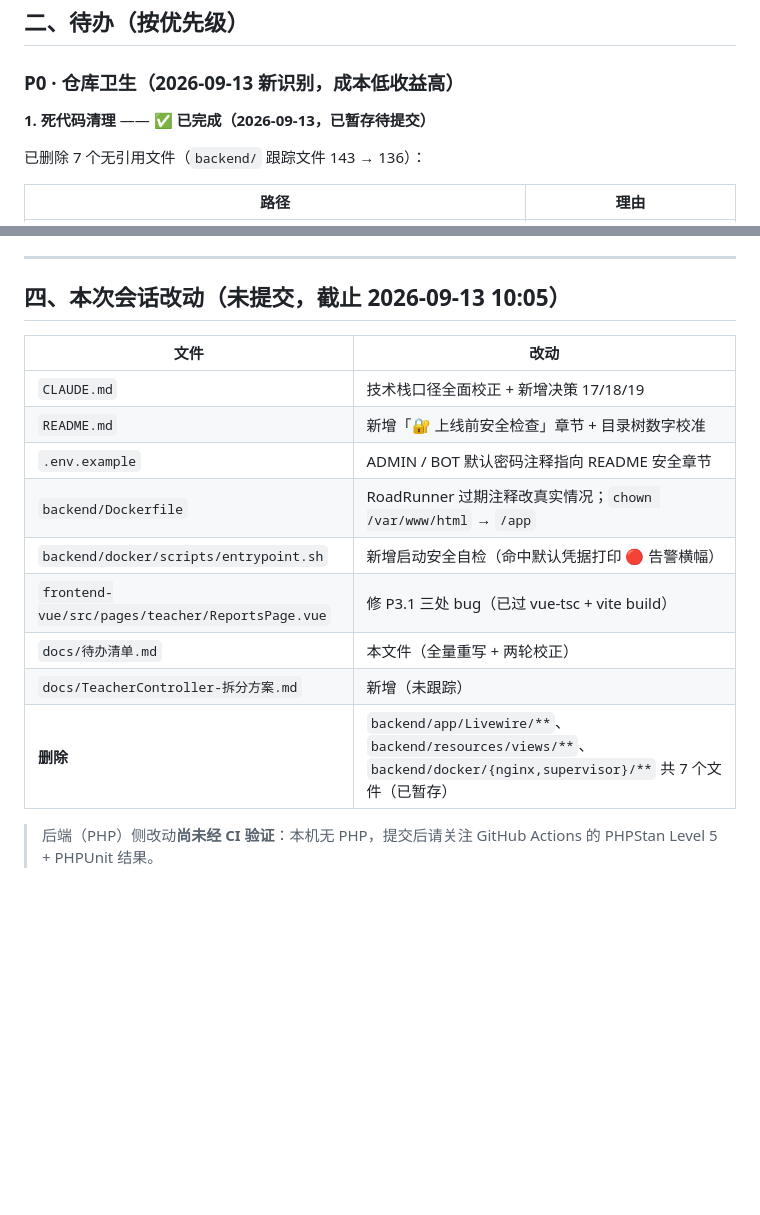
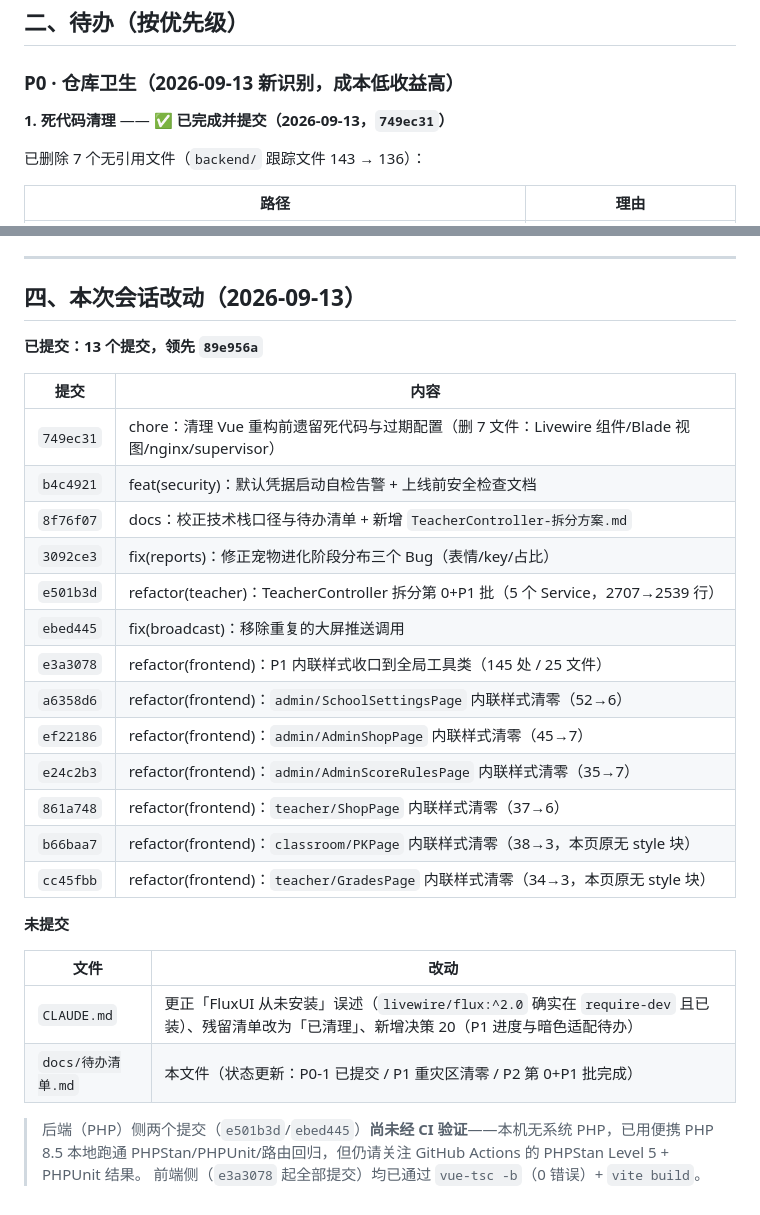
Before and after one commit to RealKiro/learnstar-planet, a Markdown page: docs/待办清单.md, 2 parts joined by grey strips. Drawn GitHub-style; blank space fills up the shorter version.

```diff
--- a/docs/待办清单.md
+++ b/docs/待办清单.md
@@ -38,7 +38,7 @@
 
 ### P0 · 仓库卫生（2026-09-13 新识别，成本低收益高）
 
-**1. 死代码清理** —— ✅ **已完成（2026-09-13，已暂存待提交）**
+**1. 死代码清理** —— ✅ **已完成并提交（2026-09-13，`749ec31`）**
 
 已删除 7 个无引用文件（`backend/` 跟踪文件 143 → 136）：
 
@@ -137,18 +140,32 @@
 
 ---
 
-## 四、本次会话改动（**未提交**，截止 2026-09-13 10:05）
+## 四、本次会话改动（2026-09-13）
+
+**已提交：13 个提交，领先 `89e956a`**
+
+| 提交 | 内容 |
+|---|---|
+| `749ec31` | chore：清理 Vue 重构前遗留死代码与过期配置（删 7 文件：Livewire 组件/Blade 视图/nginx/supervisor） |
+| `b4c4921` | feat(security)：默认凭据启动自检告警 + 上线前安全检查文档 |
+| `8f76f07` | docs：校正技术栈口径与待办清单 + 新增 `TeacherController-拆分方案.md` |
+| `3092ce3` | fix(reports)：修正宠物进化阶段分布三个 Bug（表情/key/占比） |
+| `e501b3d` | refactor(teacher)：TeacherController 拆分第 0+P1 批（5 个 Service，2707→2539 行） |
+| `ebed445` | fix(broadcast)：移除重复的大屏推送调用 |
+| `e3a3078` | refactor(frontend)：P1 内联样式收口到全局工具类（145 处 / 25 文件） |
+| `a6358d6` | refactor(frontend)：`admin/SchoolSettingsPage` 内联样式清零（52→6） |
+| `ef22186` | refactor(frontend)：`admin/AdminShopPage` 内联样式清零（45→7） |
+| `e24c2b3` | refactor(frontend)：`admin/AdminScoreRulesPage` 内联样式清零（35→7） |
+| `861a748` | refactor(frontend)：`teacher/ShopPage` 内联样式清零（37→6） |
+| `b66baa7` | refactor(frontend)：`classroom/PKPage` 内联样式清零（38→3，本页原无 style 块） |
+| `cc45fbb` | refactor(frontend)：`teacher/GradesPage` 内联样式清零（34→3，本页原无 style 块） |
+
+**未提交**
 
 | 文件 | 改动 |
 |---|---|
-| `CLAUDE.md` | 技术栈口径全面校正 + 新增决策 17/18/19 |
-| `README.md` | 新增「🔐 上线前安全检查」章节 + 目录树数字校准 |
-| `.env.example` | ADMIN / BOT 默认密码注释指向 README 安全章节 |
-| `backend/Dockerfile` | RoadRunner 过期注释改真实情况；`chown /var/www/html` → `/app` |
-| `backend/docker/scripts/entrypoint.sh` | 新增启动安全自检（命中默认凭据打印 🔴 告警横幅） |
-| `frontend-vue/src/pages/teacher/ReportsPage.vue` | 修 P3.1 三处 bug（已过 vue-tsc + vite build） |
-| `docs/待办清单.md` | 本文件（全量重写 + 两轮校正） |
-| `docs/TeacherController-拆分方案.md` | 新增（未跟踪） |
-| **删除** | `backend/app/Livewire/**`、`backend/resources/views/**`、`backend/docker/{nginx,supervisor}/**` 共 7 个文件（已暂存） |
+| `CLAUDE.md` | 更正「FluxUI 从未安装」误述（`livewire/flux:^2.0` 确实在 `require-dev` 且已装）、残留清单改为「已清理」、新增决策 20（P1 进度与暗色适配待办） |
+| `docs/待办清单.md` | 本文件（状态更新：P0-1 已提交 / P1 重灾区清零 / P2 第 0+P1 批完成） |
 
-> 后端（PHP）侧改动**尚未经 CI 验证**：本机无 PHP，提交后请关注 GitHub Actions 的 PHPStan Level 5 + PHPUnit 结果。
+> 后端（PHP）侧两个提交（`e501b3d`/`ebed445`）**尚未经 CI 验证**——本机无系统 PHP，已用便携 PHP 8.5 本地跑通 PHPStan/PHPUnit/路由回归，但仍请关注 GitHub Actions 的 PHPStan Level 5 + PHPUnit 结果。
+> 前端侧（`e3a3078` 起全部提交）均已通过 `vue-tsc -b`（0 错误）+ `vite build`。
```
Also changed, not shown: other parts of docs/待办清单.md (+12 -9 lines), CLAUDE.md (+6 -4 lines).
